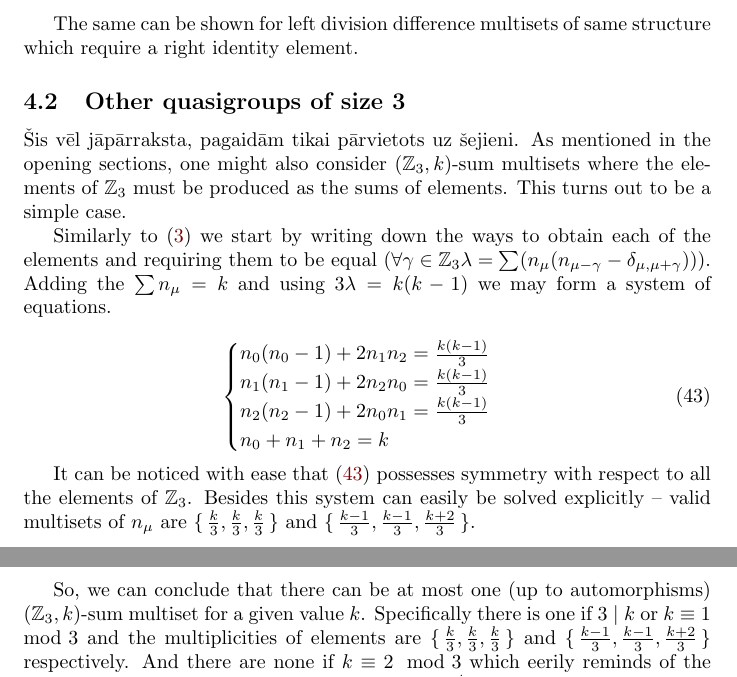
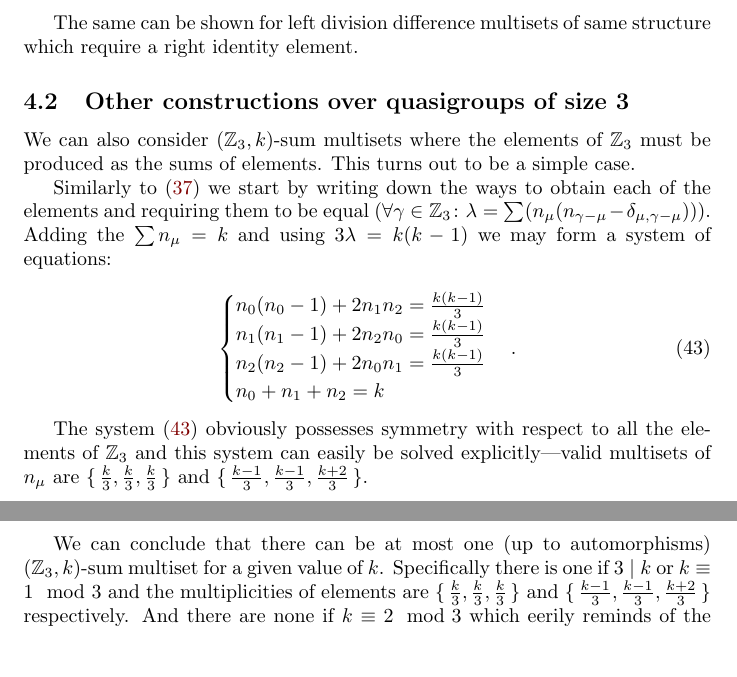
Before and after one commit to tontonsb/SmallDifferenceMultisets, a LaTeX paper (small_difference_multisests.tex, which reads text/generalizations.tex): two parts of pages 14 and 15 of 16, joined at a grey line, cut so that both start at the same text, the shorter picture padded with empty space. Compiled offline with pdfLaTeX.

Commit message:
generalizations pārrakstīts

```diff
--- a/text/generalizations.tex
+++ b/text/generalizations.tex
@@ -70,24 +70,23 @@ Theorem \ref{regular:theorem:regular} is also true for loops as it is proved use
 
     The same can be shown for left division difference multisets of same structure which require a right identity element.
 
-\subsection{Other quasigroups of size 3}
-Šis vēl jāpārraksta, pagaidām tikai pārvietots uz šejieni.
+\subsection{Other constructions over quasigroups of size 3}
     \label{sec:v3}
-    As mentioned in the opening sections, one might also consider $(\mathbb Z_3,k)$-sum multisets where the elements of $\mathbb Z_3$ must be produced as the sums of elements. This turns out to be a simple case.
+    We can also consider $(\mathbb Z_3,k)$-sum multisets where the elements of $\mathbb Z_3$ must be produced as the sums of elements. This turns out to be a simple case.
 
-    Similarly to \eqref{apparatus:eq:system} we start by writing down the ways to obtain each of the elements and requiring them to be equal ($\forall \gamma \in \mathbb Z_3 \lambda = \sum (n_\mu (n_{\mu-\gamma}-\delta_{\mu,\mu+\gamma}))$). Adding the $\sum n_\mu = k$ and using $3\lambda = k(k-1)$ we may form a system of equations.
+    Similarly to \eqref{generalization:eq:system} we start by writing down the ways to obtain each of the elements and requiring them to be equal ($\forall \gamma \in \mathbb Z_3 \colon  \lambda = \sum (n_\mu (n_{\gamma-\mu}-\delta_{\mu,\gamma-\mu}))$). Adding the $\sum n_\mu = k$ and using $3\lambda = k(k-1)$ we may form a system of equations:
 
     \begin{equation}
-        \label{v3:other:eq:system}
+        \label{generalizations:v3:eq:system}
         \begin{cases}
             n_0 (n_0-1) + 2 n_1 n_2 = \frac{k(k-1)}{3} \\
             n_1 (n_1-1) + 2 n_2 n_0 = \frac{k(k-1)}{3} \\
             n_2 (n_2-1) + 2 n_0 n_1 = \frac{k(k-1)}{3} \\
             n_0 + n_1 + n_2 = k
-        \end{cases}
+        \end{cases}.
     \end{equation}
 
-    It can be noticed with ease that \eqref{v3:other:eq:system} possesses symmetry with respect to all the elements of $\mathbb Z_3$. Besides this system can easily be solved explicitly -- valid multisets of $n_\mu$ are $\set{\frac k 3, \frac k 3, \frac k 3}$ and $\set{\frac{k-1}{3}, \frac{k-1}{3}, \frac{k+2}{3}}$.
+    The system \eqref{generalizations:v3:eq:system} obviously possesses symmetry with respect to all the elements of $\mathbb Z_3$ and this system can easily be solved explicitly---valid multisets of $n_\mu$ are $\set{\frac k 3, \frac k 3, \frac k 3}$ and $\set{\frac{k-1}{3}, \frac{k-1}{3}, \frac{k+2}{3}}$.
 
-    So, we can conclude that there can be at most one (up to automorphisms) $(\mathbb Z_3, k)$-sum multiset for a given value $k$. Specifically there is one if $3 \mid k$ or $k \equiv 1 \mod 3$ and the multiplicities of elements are $\set{\frac k 3, \frac k 3, \frac k 3}$ and $\set{\frac{k-1}{3}, \frac{k-1}{3}, \frac{k+2}{3}}$ respectively. And there are none if $k \equiv 2 \mod 3$ which eerily reminds of the situations with difference multisets over $\mathbb Z_3$ and $\mathbb Z_2^i$.
+    We can conclude that there can be at most one (up to automorphisms) $(\mathbb Z_3, k)$-sum multiset for a given value of $k$. Specifically there is one if $3 \mid k$ or $k \equiv 1 \mod 3$ and the multiplicities of elements are $\set{\frac k 3, \frac k 3, \frac k 3}$ and $\set{\frac{k-1}{3}, \frac{k-1}{3}, \frac{k+2}{3}}$ respectively. And there are none if $k \equiv 2 \mod 3$ which eerily reminds of the situations with difference multisets over $\mathbb Z_3$.
 
```
Also changed, not shown: small_difference_multisests.pdf, text/generalizations.tex (4 more changed lines).
